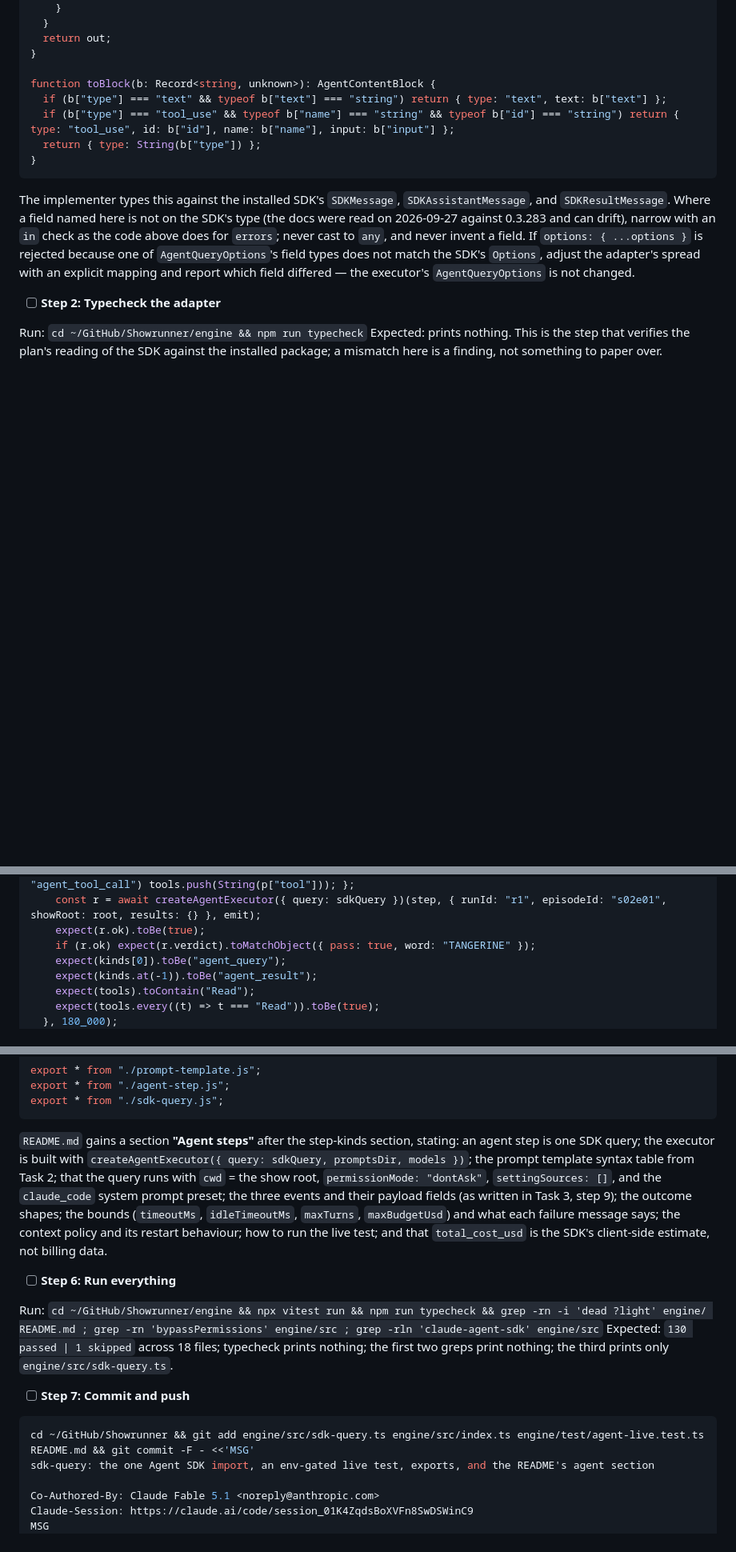
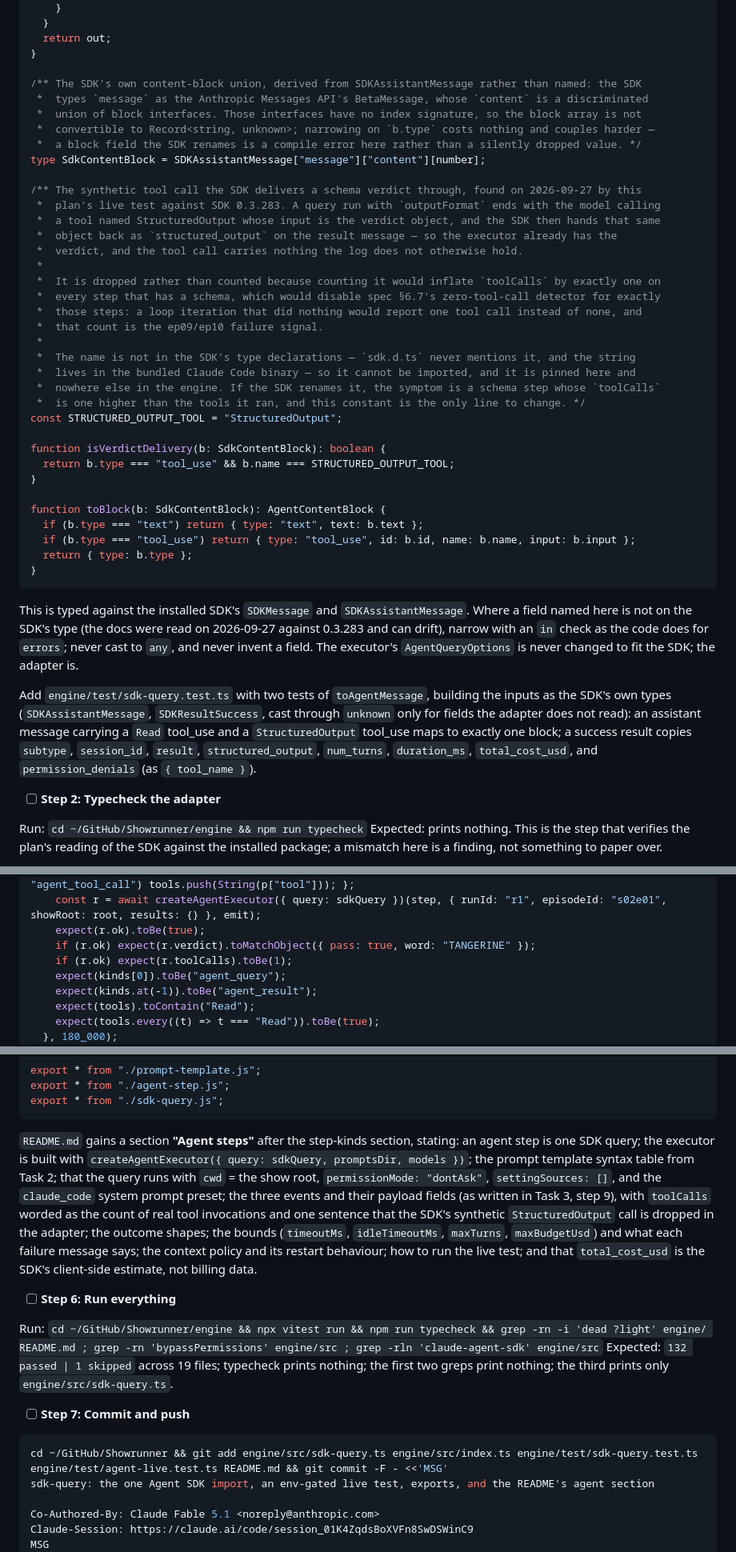
Before and after one commit to MrMophandle/Showrunner, a Markdown page: docs/plans/2026-09-27-agent-runner.md, 3 parts joined by grey strips. Shown at 80% size. GitHub-like rendering; blank space fills up the shorter version.

Commit message:
docs: Plan B Task 6 — what the live run found (StructuredOutput), the adapter as shipped, the adapter's unit test
Co-Authored-By: Claude Fable 5.1 <noreply@anthropic.com>
Claude-Session: https://claude.ai/code/session_01K4ZqdsBoXVFn8SwDSWinC9

````diff
--- a/docs/plans/2026-09-27-agent-runner.md
+++ b/docs/plans/2026-09-27-agent-runner.md
@@ -1450,14 +1455,44 @@ function toAgentMessage(m: SDKMessage): AgentMessage {
   return out;
 }
 
-function toBlock(b: Record<string, unknown>): AgentContentBlock {
-  if (b["type"] === "text" && typeof b["text"] === "string") return { type: "text", text: b["text"] };
-  if (b["type"] === "tool_use" && typeof b["name"] === "string" && typeof b["id"] === "string") return { type: "tool_use", id: b["id"], name: b["name"], input: b["input"] };
-  return { type: String(b["type"]) };
-}
-```
-
-The implementer types this against the installed SDK's `SDKMessage`, `SDKAssistantMessage`, and `SDKResultMessage`. Where a field named here is not on the SDK's type (the docs were read on 2026-09-27 against 0.3.283 and can drift), narrow with an `in` check as the code above does for `errors`; never cast to `any`, and never invent a field. If `options: { ...options }` is rejected because one of `AgentQueryOptions`'s field types does not match the SDK's `Options`, adjust the adapter's spread with an explicit mapping and report which field differed — the executor's `AgentQueryOptions` is not changed.
+/** The SDK's own content-block union, derived from SDKAssistantMessage rather than named: the SDK
+ *  types `message` as the Anthropic Messages API's BetaMessage, whose `content` is a discriminated
+ *  union of block interfaces. Those interfaces have no index signature, so the block array is not
+ *  convertible to Record<string, unknown>; narrowing on `b.type` costs nothing and couples harder —
+ *  a block field the SDK renames is a compile error here rather than a silently dropped value. */
+type SdkContentBlock = SDKAssistantMessage["message"]["content"][number];
+
+/** The synthetic tool call the SDK delivers a schema verdict through, found on 2026-09-27 by this
+ *  plan's live test against SDK 0.3.283. A query run with `outputFormat` ends with the model calling
+ *  a tool named StructuredOutput whose input is the verdict object, and the SDK then hands that same
+ *  object back as `structured_output` on the result message — so the executor already has the
+ *  verdict, and the tool call carries nothing the log does not otherwise hold.
+ *
+ *  It is dropped rather than counted because counting it would inflate `toolCalls` by exactly one on
+ *  every step that has a schema, which would disable spec §6.7's zero-tool-call detector for exactly
+ *  those steps: a loop iteration that did nothing would report one tool call instead of none, and
+ *  that count is the ep09/ep10 failure signal.
+ *
+ *  The name is not in the SDK's type declarations — `sdk.d.ts` never mentions it, and the string
+ *  lives in the bundled Claude Code binary — so it cannot be imported, and it is pinned here and
+ *  nowhere else in the engine. If the SDK renames it, the symptom is a schema step whose `toolCalls`
+ *  is one higher than the tools it ran, and this constant is the only line to change. */
+const STRUCTURED_OUTPUT_TOOL = "StructuredOutput";
+
+function isVerdictDelivery(b: SdkContentBlock): boolean {
+  return b.type === "tool_use" && b.name === STRUCTURED_OUTPUT_TOOL;
+}
+
+function toBlock(b: SdkContentBlock): AgentContentBlock {
+  if (b.type === "text") return { type: "text", text: b.text };
+  if (b.type === "tool_use") return { type: "tool_use", id: b.id, name: b.name, input: b.input };
+  return { type: b.type };
+}
+```
+
+This is typed against the installed SDK's `SDKMessage` and `SDKAssistantMessage`. Where a field named here is not on the SDK's type (the docs were read on 2026-09-27 against 0.3.283 and can drift), narrow with an `in` check as the code does for `errors`; never cast to `any`, and never invent a field. The executor's `AgentQueryOptions` is never changed to fit the SDK; the adapter is.
+
+Add `engine/test/sdk-query.test.ts` with two tests of `toAgentMessage`, building the inputs as the SDK's own types (`SDKAssistantMessage`, `SDKResultSuccess`, cast through `unknown` only for fields the adapter does not read): an assistant message carrying a `Read` tool_use and a `StructuredOutput` tool_use maps to exactly one block; a success result copies `subtype`, `session_id`, `result`, `structured_output`, `num_turns`, `duration_ms`, `total_cost_usd`, and `permission_denials` (as `{ tool_name }`).
 
 - [ ] **Step 2: Typecheck the adapter**
 
@@ -1496,6 +1531,7 @@ describe.skipIf(!process.env["SHOWRUNNER_LIVE"])("live Agent SDK", () => {
     const r = await createAgentExecutor({ query: sdkQuery })(step, { runId: "r1", episodeId: "s02e01", showRoot: root, results: {} }, emit);
     expect(r.ok).toBe(true);
     if (r.ok) expect(r.verdict).toMatchObject({ pass: true, word: "TANGERINE" });
+    if (r.ok) expect(r.toolCalls).toBe(1);
     expect(kinds[0]).toBe("agent_query");
     expect(kinds.at(-1)).toBe("agent_result");
     expect(tools).toContain("Read");
@@ -1521,17 +1557,17 @@ export * from "./agent-step.js";
 export * from "./sdk-query.js";
 ```
 
-`README.md` gains a section **"Agent steps"** after the step-kinds section, stating: an agent step is one SDK query; the executor is built with `createAgentExecutor({ query: sdkQuery, promptsDir, models })`; the prompt template syntax table from Task 2; that the query runs with `cwd` = the show root, `permissionMode: "dontAsk"`, `settingSources: []`, and the `claude_code` system prompt preset; the three events and their payload fields (as written in Task 3, step 9); the outcome shapes; the bounds (`timeoutMs`, `idleTimeoutMs`, `maxTurns`, `maxBudgetUsd`) and what each failure message says; the context policy and its restart behaviour; how to run the live test; and that `total_cost_usd` is the SDK's client-side estimate, not billing data.
+`README.md` gains a section **"Agent steps"** after the step-kinds section, stating: an agent step is one SDK query; the executor is built with `createAgentExecutor({ query: sdkQuery, promptsDir, models })`; the prompt template syntax table from Task 2; that the query runs with `cwd` = the show root, `permissionMode: "dontAsk"`, `settingSources: []`, and the `claude_code` system prompt preset; the three events and their payload fields (as written in Task 3, step 9), with `toolCalls` worded as the count of real tool invocations and one sentence that the SDK's synthetic `StructuredOutput` call is dropped in the adapter; the outcome shapes; the bounds (`timeoutMs`, `idleTimeoutMs`, `maxTurns`, `maxBudgetUsd`) and what each failure message says; the context policy and its restart behaviour; how to run the live test; and that `total_cost_usd` is the SDK's client-side estimate, not billing data.
 
 - [ ] **Step 6: Run everything**
 
 Run: `cd ~/GitHub/Showrunner/engine && npx vitest run && npm run typecheck && grep -rn -i 'dead ?light' engine/ README.md ; grep -rn 'bypassPermissions' engine/src ; grep -rln 'claude-agent-sdk' engine/src`
-Expected: `130 passed | 1 skipped` across 18 files; typecheck prints nothing; the first two greps print nothing; the third prints only `engine/src/sdk-query.ts`.
+Expected: `132 passed | 1 skipped` across 19 files; typecheck prints nothing; the first two greps print nothing; the third prints only `engine/src/sdk-query.ts`.
 
 - [ ] **Step 7: Commit and push**
 
 ```bash
-cd ~/GitHub/Showrunner && git add engine/src/sdk-query.ts engine/src/index.ts engine/test/agent-live.test.ts README.md && git commit -F - <<'MSG'
+cd ~/GitHub/Showrunner && git add engine/src/sdk-query.ts engine/src/index.ts engine/test/sdk-query.test.ts engine/test/agent-live.test.ts README.md && git commit -F - <<'MSG'
 sdk-query: the one Agent SDK import, an env-gated live test, exports, and the README's agent section
 
 Co-Authored-By: Claude Fable 5.1 <noreply@anthropic.com>
````
Also changed, not shown: other parts of docs/plans/2026-09-27-agent-runner.md (+11 -6 lines).
